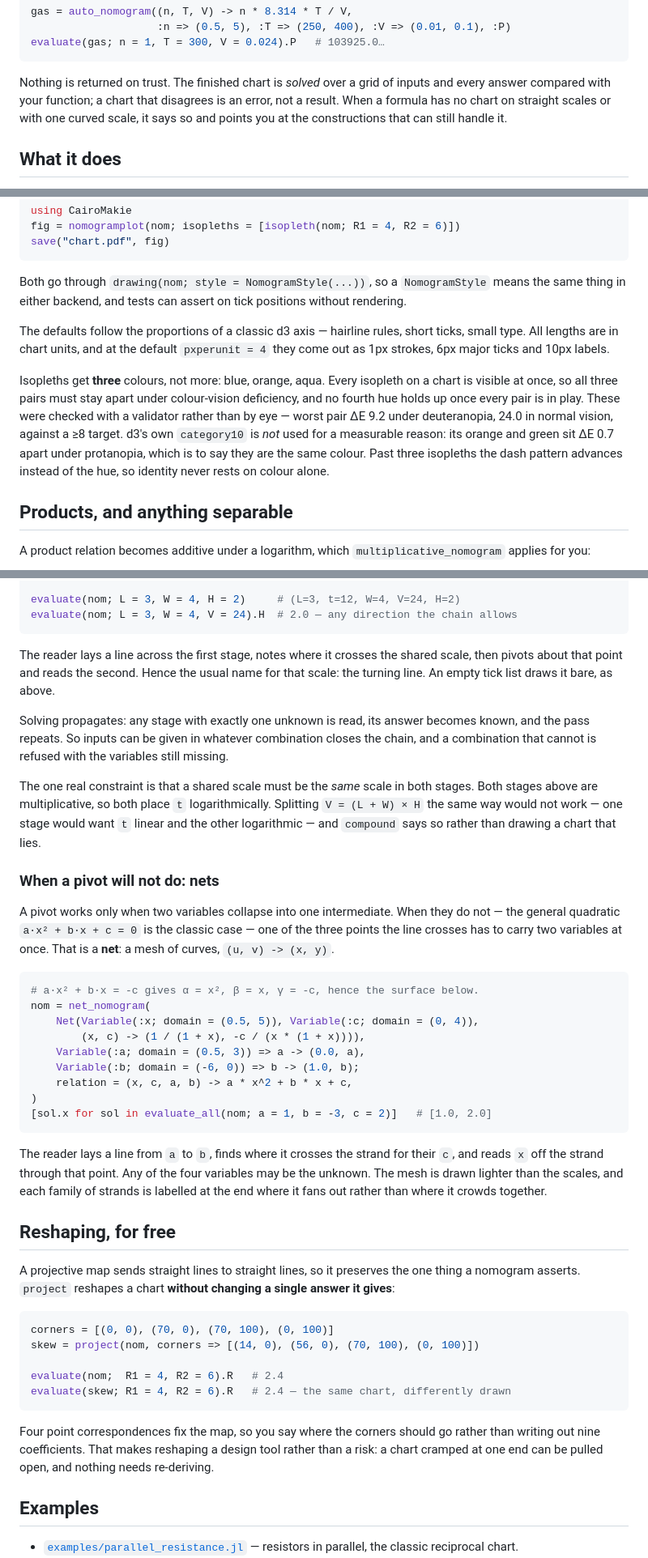
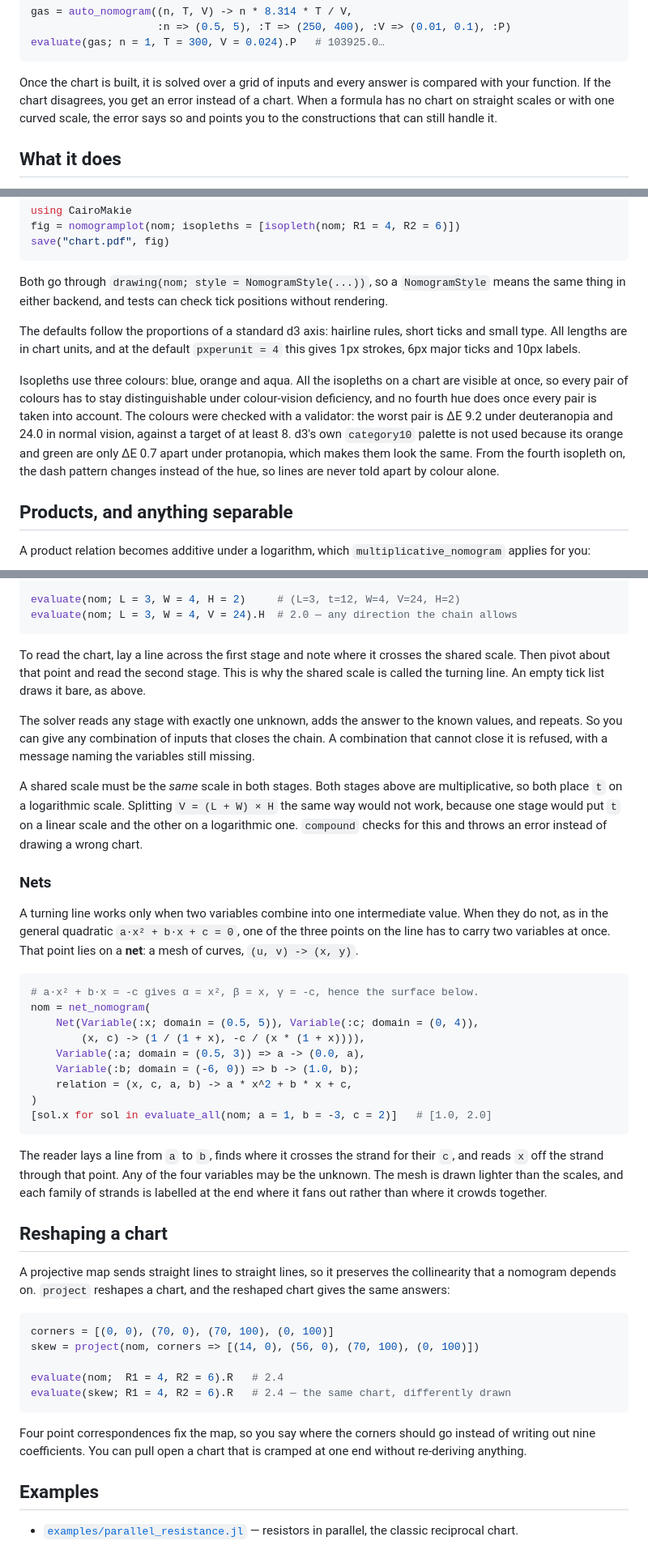
Before and after one commit to mthelm85/Nomograms.jl, a Markdown page: README.md, 3 parts joined by grey strips. Shown at 81% size. Rendered like a GitHub page.

Commit message:
README: match the passages it shares with the docs site
The README repeated several paragraphs from the old docs pages and
docstrings word for word (the opening, the N-chart and palette notes,
turning lines, reshaping). Bring those in line with the rewritten
site. The rest of the README is unchanged.

Co-Authored-By: Claude Opus 5.5 <noreply@anthropic.com>

````diff
--- a/README.md
+++ b/README.md
@@ -66,10 +66,10 @@ gas = auto_nomogram((n, T, V) -> n * 8.314 * T / V,
 evaluate(gas; n = 1, T = 300, V = 0.024).P   # 103925.0…
 ```
 
-Nothing is returned on trust. The finished chart is *solved* over a grid of inputs and
-every answer compared with your function; a chart that disagrees is an error, not a
-result. When a formula has no chart on straight scales or with one curved scale, it says
-so and points you at the constructions that can still handle it.
+Once the chart is built, it is solved over a grid of inputs and every answer is compared
+with your function. If the chart disagrees, you get an error instead of a chart. When a
+formula has no chart on straight scales or with one curved scale, the error says so and
+points you to the constructions that can still handle it.
 
 ## What it does
 
@@ -118,20 +118,20 @@ save("chart.pdf", fig)
 ```
 
 Both go through `drawing(nom; style = NomogramStyle(...))`, so a `NomogramStyle` means the
-same thing in either backend, and tests can assert on tick positions without rendering.
+same thing in either backend, and tests can check tick positions without rendering.
 
-The defaults follow the proportions of a classic d3 axis — hairline rules, short ticks,
-small type. All lengths are in chart units, and at the default `pxperunit = 4` they come
-out as 1px strokes, 6px major ticks and 10px labels.
+The defaults follow the proportions of a standard d3 axis: hairline rules, short ticks and
+small type. All lengths are in chart units, and at the default `pxperunit = 4` this gives
+1px strokes, 6px major ticks and 10px labels.
 
-Isopleths get **three** colours, not more: blue, orange, aqua. Every isopleth on a chart is
-visible at once, so all three pairs must stay apart under colour-vision deficiency, and no
-fourth hue holds up once every pair is in play. These were checked with a validator rather
-than by eye — worst pair ΔE 9.2 under deuteranopia, 24.0 in normal vision, against a ≥8
-target. d3's own `category10` is *not* used for a measurable reason: its orange and green
-sit ΔE 0.7 apart under protanopia, which is to say they are the same colour. Past three
-isopleths the dash pattern advances instead of the hue, so identity never rests on colour
-alone.
+Isopleths use three colours: blue, orange and aqua. All the isopleths on a chart are
+visible at once, so every pair of colours has to stay distinguishable under colour-vision
+deficiency, and no fourth hue does once every pair is taken into account. The colours were
+checked with a validator: the worst pair is ΔE 9.2 under deuteranopia and 24.0 in normal
+vision, against a target of at least 8. d3's own `category10` palette is not used because
+its orange and green are only ΔE 0.7 apart under protanopia, which makes them look the
+same. From the fourth isopleth on, the dash pattern changes instead of the hue, so lines
+are never told apart by colour alone.
 
 ## Products, and anything separable
 
@@ -223,24 +223,26 @@ evaluate(nom; L = 3, W = 4, H = 2)     # (L=3, t=12, W=4, V=24, H=2)
 evaluate(nom; L = 3, W = 4, V = 24).H  # 2.0 — any direction the chain allows
 ```
 
-The reader lays a line across the first stage, notes where it crosses the shared scale,
-then pivots about that point and reads the second. Hence the usual name for that scale: the
-turning line. An empty tick list draws it bare, as above.
+To read the chart, lay a line across the first stage and note where it crosses the shared
+scale. Then pivot about that point and read the second stage. This is why the shared scale
+is called the turning line. An empty tick list draws it bare, as above.
 
-Solving propagates: any stage with exactly one unknown is read, its answer becomes known,
-and the pass repeats. So inputs can be given in whatever combination closes the chain, and
-a combination that cannot is refused with the variables still missing.
+The solver reads any stage with exactly one unknown, adds the answer to the known values,
+and repeats. So you can give any combination of inputs that closes the chain. A
+combination that cannot close it is refused, with a message naming the variables still
+missing.
 
-The one real constraint is that a shared scale must be the *same* scale in both stages.
-Both stages above are multiplicative, so both place `t` logarithmically. Splitting
-`V = (L + W) × H` the same way would not work — one stage would want `t` linear and the
-other logarithmic — and `compound` says so rather than drawing a chart that lies.
+A shared scale must be the *same* scale in both stages. Both stages above are
+multiplicative, so both place `t` on a logarithmic scale. Splitting `V = (L + W) × H` the
+same way would not work, because one stage would put `t` on a linear scale and the other on
+a logarithmic one. `compound` checks for this and throws an error instead of drawing a
+wrong chart.
 
-### When a pivot will not do: nets
+### Nets
 
-A pivot works only when two variables collapse into one intermediate. When they do not —
-the general quadratic `a·x² + b·x + c = 0` is the classic case — one of the three points the
-line crosses has to carry two variables at once. That is a **net**: a mesh of curves,
+A turning line works only when two variables combine into one intermediate value. When they
+do not, as in the general quadratic `a·x² + b·x + c = 0`, one of the three points on the
+line has to carry two variables at once. That point lies on a **net**: a mesh of curves,
 `(u, v) -> (x, y)`.
 
 ```julia
@@ -260,10 +262,11 @@ reads `x` off the strand through that point. Any of the four variables may be th
 The mesh is drawn lighter than the scales, and each family of strands is labelled at the
 end where it fans out rather than where it crowds together.
 
-## Reshaping, for free
+## Reshaping a chart
 
-A projective map sends straight lines to straight lines, so it preserves the one thing a
-nomogram asserts. `project` reshapes a chart **without changing a single answer it gives**:
+A projective map sends straight lines to straight lines, so it preserves the collinearity
+that a nomogram depends on. `project` reshapes a chart, and the reshaped chart gives the
+same answers:
 
 ```julia
 corners = [(0, 0), (70, 0), (70, 100), (0, 100)]
@@ -273,9 +276,9 @@ evaluate(nom;  R1 = 4, R2 = 6).R   # 2.4
 evaluate(skew; R1 = 4, R2 = 6).R   # 2.4 — the same chart, differently drawn
 ```
 
-Four point correspondences fix the map, so you say where the corners should go rather than
-writing out nine coefficients. That makes reshaping a design tool rather than a risk: a
-chart cramped at one end can be pulled open, and nothing needs re-deriving.
+Four point correspondences fix the map, so you say where the corners should go instead of
+writing out nine coefficients. You can pull open a chart that is cramped at one end without
+re-deriving anything.
 
 ## Examples
 
````
Also changed, not shown: other parts of README.md (+25 -25 lines).
